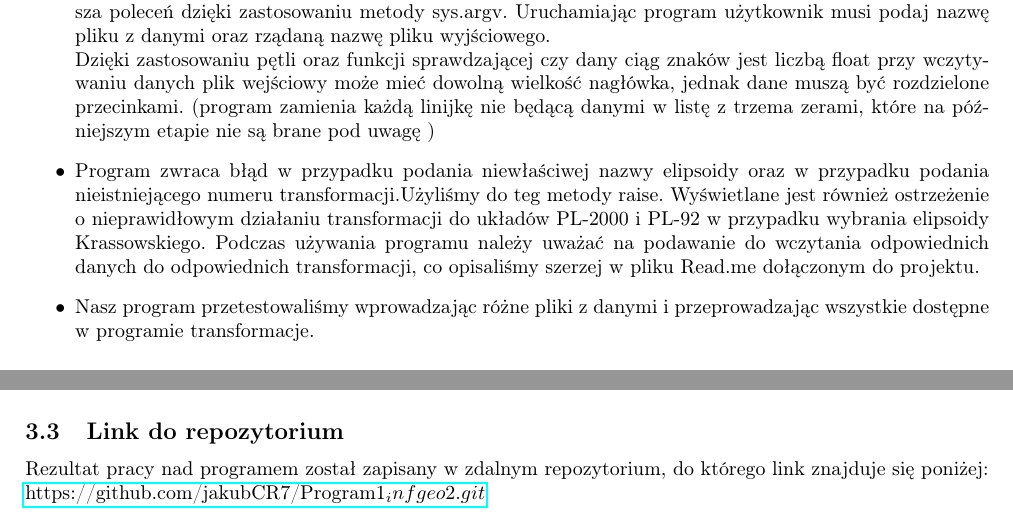
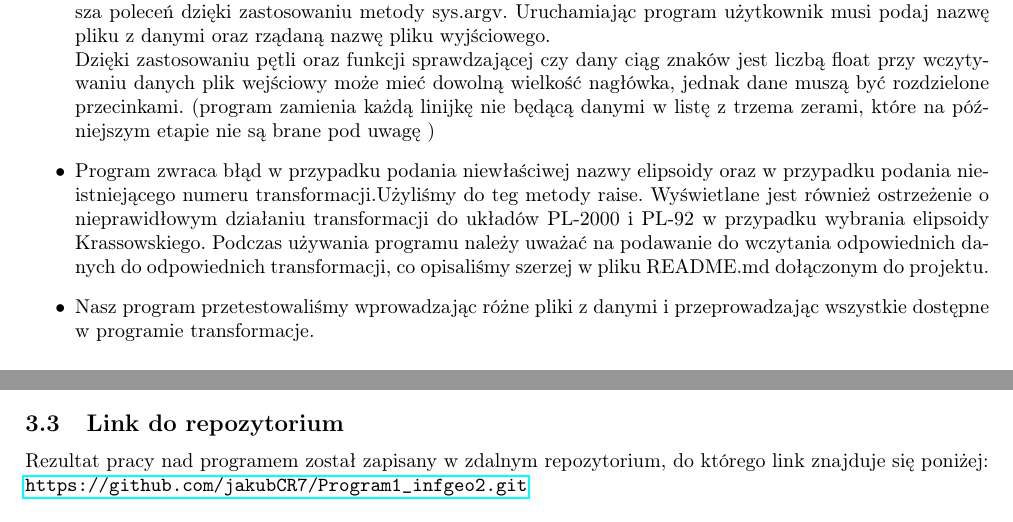
Before and after one commit to jakubCR7/Program1_infgeo2, a LaTeX document (sprawozdanie_program1.tex): two parts of page 3 of 3, joined at a grey line, cut so that both start at the same text. Compiled offline with pdfLaTeX.

Commit message:
poprawiona nazwa pliku

```diff
--- a/sprawozdanie_program1.tex
+++ b/sprawozdanie_program1.tex
@@ -60,7 +60,7 @@ Pracę rozpoczęliśmy od utworzenia zdalnego repozytorium, które umożliwia ed
 	GK2000 i GK92 to dwie podobnie działające funkcje. Jako argumenty przyjmują parametry elipsoidy oraz współrzędne geodezyjne punktu fi i lambda. Funkcje te najpierw zamieniają współrzędne geodezyjne na współrzędne na płaszczyźnie Gaussa-Krugera, a następnie wykorzystując odpowiednie matryce przeliczają te współrzędne odpowiednio na układy PL- 2000 i PL - 92.
 	\item Następnie przechodzimy do zasadniczej części naszego programu "main". Na początku program wyświetla dostępne do wyboru modele i tworzony jest obiekt biorący dane z wybranego przez użytkownika modelu. Następnie wyświetlane są funkcje dostępne w programie, które użytkownik może wybrać. Dzięki zastosowaniu rzędu elif w dalszej części maina w zależności od wybranej przez użytkownika cyfry wykonywana jest odpowiednia transformacja. Nasz program pobiera nazwe pliku wejściowego oraz wyjściowego z wiersza poleceń dzięki zastosowaniu metody sys.argv. Uruchamiając program użytkownik musi podaj nazwę pliku z danymi oraz rządaną nazwę pliku wyjściowego.\newline
 	Dzięki zastosowaniu pętli oraz funkcji sprawdzającej czy dany ciąg znaków jest liczbą float przy wczytywaniu danych plik wejściowy może mieć dowolną wielkość nagłówka, jednak dane muszą być rozdzielone przecinkami. (program zamienia każdą linijkę nie będącą danymi w listę z trzema zerami, które na późniejszym etapie nie są brane pod uwagę )
-	\item Program zwraca błąd w przypadku podania niewłaściwej nazwy elipsoidy oraz w przypadku podania nieistniejącego numeru transformacji.Użyliśmy do teg metody raise. Wyświetlane jest również ostrzeżenie o nieprawidłowym działaniu transformacji do układów PL-2000 i PL-92 w przypadku wybrania elipsoidy Krassowskiego. Podczas używania programu należy uważać na podawanie do wczytania odpowiednich danych do odpowiednich transformacji, co opisaliśmy szerzej w pliku Read.me dołączonym do projektu.
+	\item Program zwraca błąd w przypadku podania niewłaściwej nazwy elipsoidy oraz w przypadku podania nieistniejącego numeru transformacji.Użyliśmy do teg metody raise. Wyświetlane jest również ostrzeżenie o nieprawidłowym działaniu transformacji do układów PL-2000 i PL-92 w przypadku wybrania elipsoidy Krassowskiego. Podczas używania programu należy uważać na podawanie do wczytania odpowiednich danych do odpowiednich transformacji, co opisaliśmy szerzej w pliku README.md dołączonym do projektu.
 	\item Nasz program przetestowaliśmy wprowadzając różne pliki z danymi i przeprowadzając wszystkie dostępne w programie transformacje.
 \end{itemize}
 \subsection{Dokumentacja ćwiczenia}
@@ -75,6 +75,6 @@ Zastosowanie użytych programów do stworzenia aplikacji ułatwiło pracę, oraz
 \subsection{Link do repozytorium}
 Rezultat pracy nad programem został zapisany w zdalnym repozytorium, do którego link znajduje się poniżej:
 \newline
-\href{https://github.com/jakubCR7/Program1_infgeo2.git}{https://github.com/jakubCR7/Program1_infgeo2.git}
+\url{https://github.com/jakubCR7/Program1_infgeo2.git}%{https://github.com/jakubCR7/Program1_infgeo2.git}
 
 \end{document}
```
